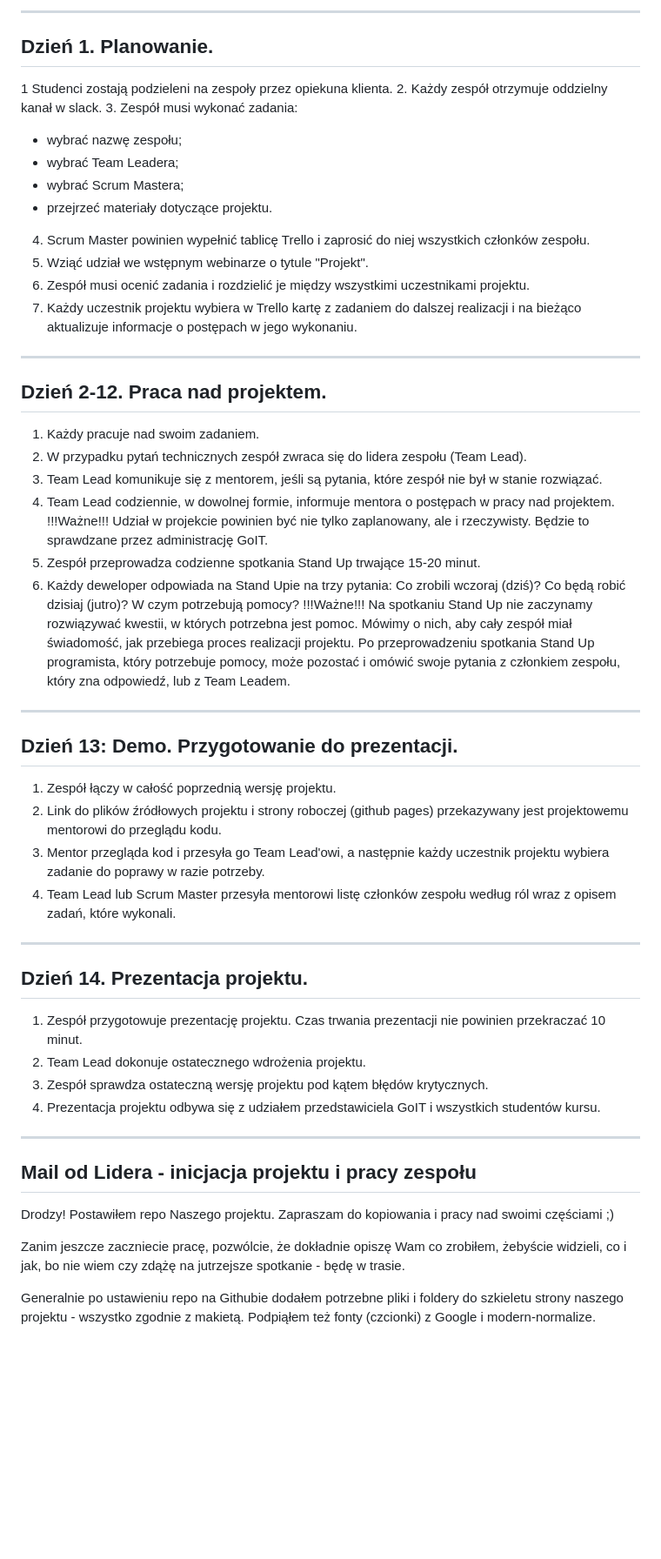
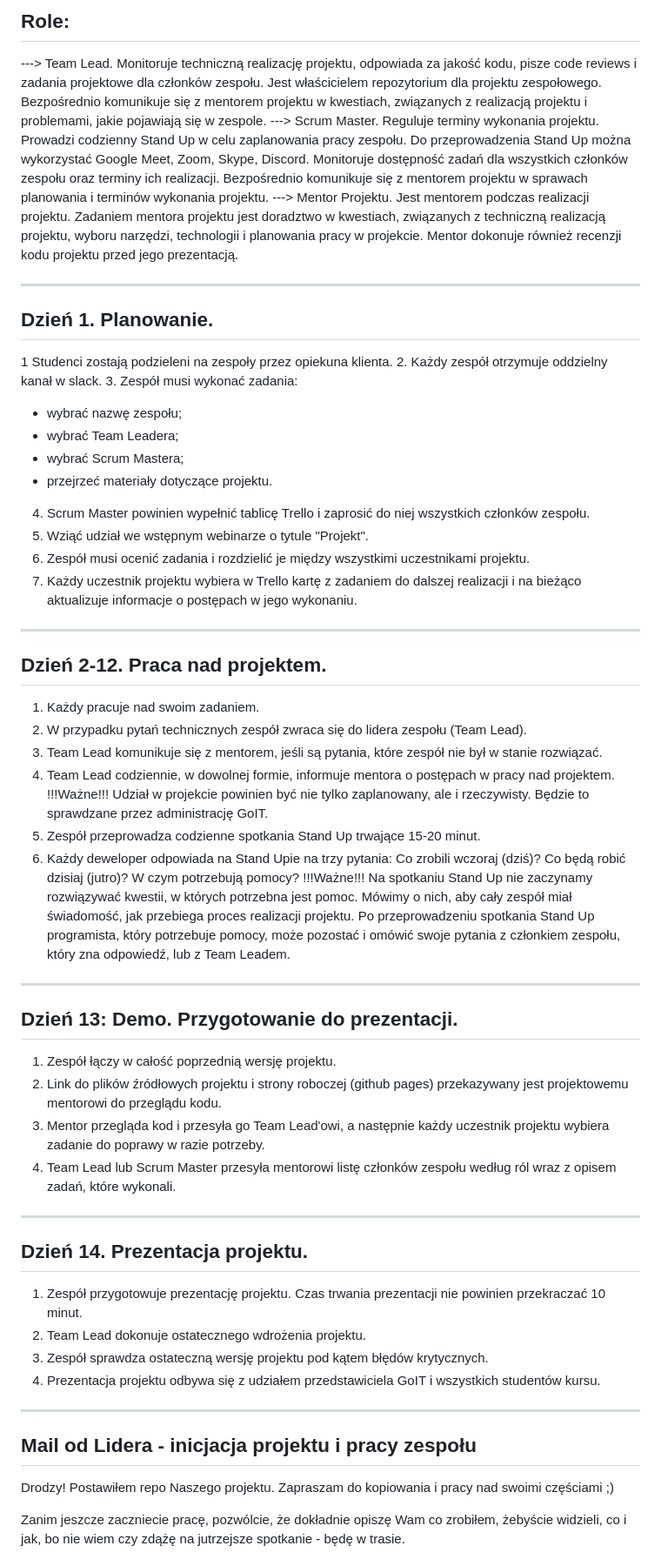
Before and after one commit to GrzegorzKobuszewski/Filmoteka-Team-Project, a Markdown page: README.md, the part around one of its changes. Shown at 87% size. GitHub-like rendering; blank space fills up the shorter version.

```diff
--- a/README.md
+++ b/README.md
@@ -96,55 +86,82 @@ Role:
 
--------
-Dzień 1. Planowanie.
--------
-1 Studenci zostają podzieleni na zespoły przez opiekuna klienta.
-2. Każdy zespół otrzymuje oddzielny kanał w slack.
-3. Zespół musi wykonać zadania:
+## Role:
+
+---> Team Lead. Monitoruje techniczną realizację projektu, odpowiada za jakość kodu, pisze code
+reviews i zadania projektowe dla członków zespołu. Jest właścicielem repozytorium dla projektu
+zespołowego. Bezpośrednio komunikuje się z mentorem projektu w kwestiach, związanych z realizacją
+projektu i problemami, jakie pojawiają się w zespole. ---> Scrum Master. Reguluje terminy wykonania
+projektu. Prowadzi codzienny Stand Up w celu zaplanowania pracy zespołu. Do przeprowadzenia Stand Up
+można wykorzystać Google Meet, Zoom, Skype, Discord. Monitoruje dostępność zadań dla wszystkich
+członków zespołu oraz terminy ich realizacji. Bezpośrednio komunikuje się z mentorem projektu w
+sprawach planowania i terminów wykonania projektu. ---> Mentor Projektu. Jest mentorem podczas
+realizacji projektu. Zadaniem mentora projektu jest doradztwo w kwestiach, związanych z techniczną
+realizacją projektu, wyboru narzędzi, technologii i planowania pracy w projekcie. Mentor dokonuje
+również recenzji kodu projektu przed jego prezentacją.
+
+---
+
+## Dzień 1. Planowanie.
+
+1 Studenci zostają podzieleni na zespoły przez opiekuna klienta. 2. Każdy zespół otrzymuje oddzielny
+kanał w slack. 3. Zespół musi wykonać zadania:
+
 - wybrać nazwę zespołu;
 - wybrać Team Leadera;
 - wybrać Scrum Mastera;
 - przejrzeć materiały dotyczące projektu.
+
 4. Scrum Master powinien wypełnić tablicę Trello i zaprosić do niej wszystkich członków zespołu.
 5. Wziąć udział we wstępnym webinarze o tytule "Projekt".
 6. Zespół musi ocenić zadania i rozdzielić je między wszystkimi uczestnikami projektu.
-7. Każdy uczestnik projektu wybiera w Trello kartę z zadaniem do dalszej realizacji i na bieżąco aktualizuje informacje o postępach w jego wykonaniu.
+7. Każdy uczestnik projektu wybiera w Trello kartę z zadaniem do dalszej realizacji i na bieżąco
+   aktualizuje informacje o postępach w jego wykonaniu.
 
--------
-Dzień 2-12. Praca nad projektem.
--------
+---
+
+## Dzień 2-12. Praca nad projektem.
+
 1. Każdy pracuje nad swoim zadaniem.
 2. W przypadku pytań technicznych zespół zwraca się do lidera zespołu (Team Lead).
 3. Team Lead komunikuje się z mentorem, jeśli są pytania, które zespół nie był w stanie rozwiązać.
 4. Team Lead codziennie, w dowolnej formie, informuje mentora o postępach w pracy nad projektem.
-!!!Ważne!!! Udział w projekcie powinien być nie tylko zaplanowany, ale i rzeczywisty. Będzie to sprawdzane przez administrację GoIT.
+   !!!Ważne!!! Udział w projekcie powinien być nie tylko zaplanowany, ale i rzeczywisty. Będzie to
+   sprawdzane przez administrację GoIT.
 5. Zespół przeprowadza codzienne spotkania Stand Up trwające 15-20 minut.
-6. Każdy deweloper odpowiada na Stand Upie na trzy pytania: Co zrobili wczoraj (dziś)? Co będą robić dzisiaj (jutro)? W czym potrzebują pomocy?
-!!!Ważne!!! Na spotkaniu Stand Up nie zaczynamy rozwiązywać kwestii, w których potrzebna jest pomoc. Mówimy o nich, aby cały zespół miał świadomość, jak przebiega proces realizacji projektu. Po przeprowadzeniu spotkania Stand Up programista, który potrzebuje pomocy, może pozostać i omówić swoje pytania z członkiem zespołu, który zna odpowiedź, lub z Team Leadem.
+6. Każdy deweloper odpowiada na Stand Upie na trzy pytania: Co zrobili wczoraj (dziś)? Co będą robić
+   dzisiaj (jutro)? W czym potrzebują pomocy? !!!Ważne!!! Na spotkaniu Stand Up nie zaczynamy
+   rozwiązywać kwestii, w których potrzebna jest pomoc. Mówimy o nich, aby cały zespół miał
+   świadomość, jak przebiega proces realizacji projektu. Po przeprowadzeniu spotkania Stand Up
+   programista, który potrzebuje pomocy, może pozostać i omówić swoje pytania z członkiem zespołu,
+   który zna odpowiedź, lub z Team Leadem.
 
--------
-Dzień 13: Demo. Przygotowanie do prezentacji.
--------
+---
+
+## Dzień 13: Demo. Przygotowanie do prezentacji.
+
 1. Zespół łączy w całość poprzednią wersję projektu.
-2. Link do plików źródłowych projektu i strony roboczej (github pages) przekazywany jest projektowemu mentorowi do przeglądu kodu.
-3. Mentor przegląda kod i przesyła go Team Lead'owi, a następnie każdy uczestnik projektu wybiera zadanie do poprawy w razie potrzeby.
-4. Team Lead lub Scrum Master przesyła mentorowi listę członków zespołu według ról wraz z opisem zadań, które wykonali.
+2. Link do plików źródłowych projektu i strony roboczej (github pages) przekazywany jest
+   projektowemu mentorowi do przeglądu kodu.
+3. Mentor przegląda kod i przesyła go Team Lead'owi, a następnie każdy uczestnik projektu wybiera
+   zadanie do poprawy w razie potrzeby.
+4. Team Lead lub Scrum Master przesyła mentorowi listę członków zespołu według ról wraz z opisem
+   zadań, które wykonali.
 
--------
-Dzień 14. Prezentacja projektu.
--------
-1. Zespół przygotowuje prezentację projektu. Czas trwania prezentacji nie powinien przekraczać 10 minut.
+---
+
+## Dzień 14. Prezentacja projektu.
+
+1. Zespół przygotowuje prezentację projektu. Czas trwania prezentacji nie powinien przekraczać 10
+   minut.
 2. Team Lead dokonuje ostatecznego wdrożenia projektu.
 3. Zespół sprawdza ostateczną wersję projektu pod kątem błędów krytycznych.
 4. Prezentacja projektu odbywa się z udziałem przedstawiciela GoIT i wszystkich studentów kursu.
 
-----------------------------------------------------------------------
-Mail od Lidera - inicjacja projektu i pracy zespołu
-----------------------------------------------------------------------
+---
 
-Drodzy!
-Postawiłem repo Naszego projektu. Zapraszam do kopiowania i pracy nad swoimi częściami ;)
+## Mail od Lidera - inicjacja projektu i pracy zespołu
 
-Zanim jeszcze zaczniecie pracę, pozwólcie, że dokładnie opiszę Wam co zrobiłem, żebyście widzieli, co i jak, bo nie wiem czy zdążę na jutrzejsze spotkanie - będę w trasie.
+Drodzy! Postawiłem repo Naszego projektu. Zapraszam do kopiowania i pracy nad swoimi częściami ;)
 
-Generalnie po ustawieniu repo na Githubie dodałem potrzebne pliki i foldery do szkieletu strony naszego projektu - wszystko zgodnie z makietą. Podpiąłem też fonty (czcionki) z Google i modern-normalize.
+Zanim jeszcze zaczniecie pracę, pozwólcie, że dokładnie opiszę Wam co zrobiłem, żebyście widzieli,
+co i jak, bo nie wiem czy zdążę na jutrzejsze spotkanie - będę w trasie.
 
```
Also changed, not shown: other parts of README.md (+69 -57 lines).
